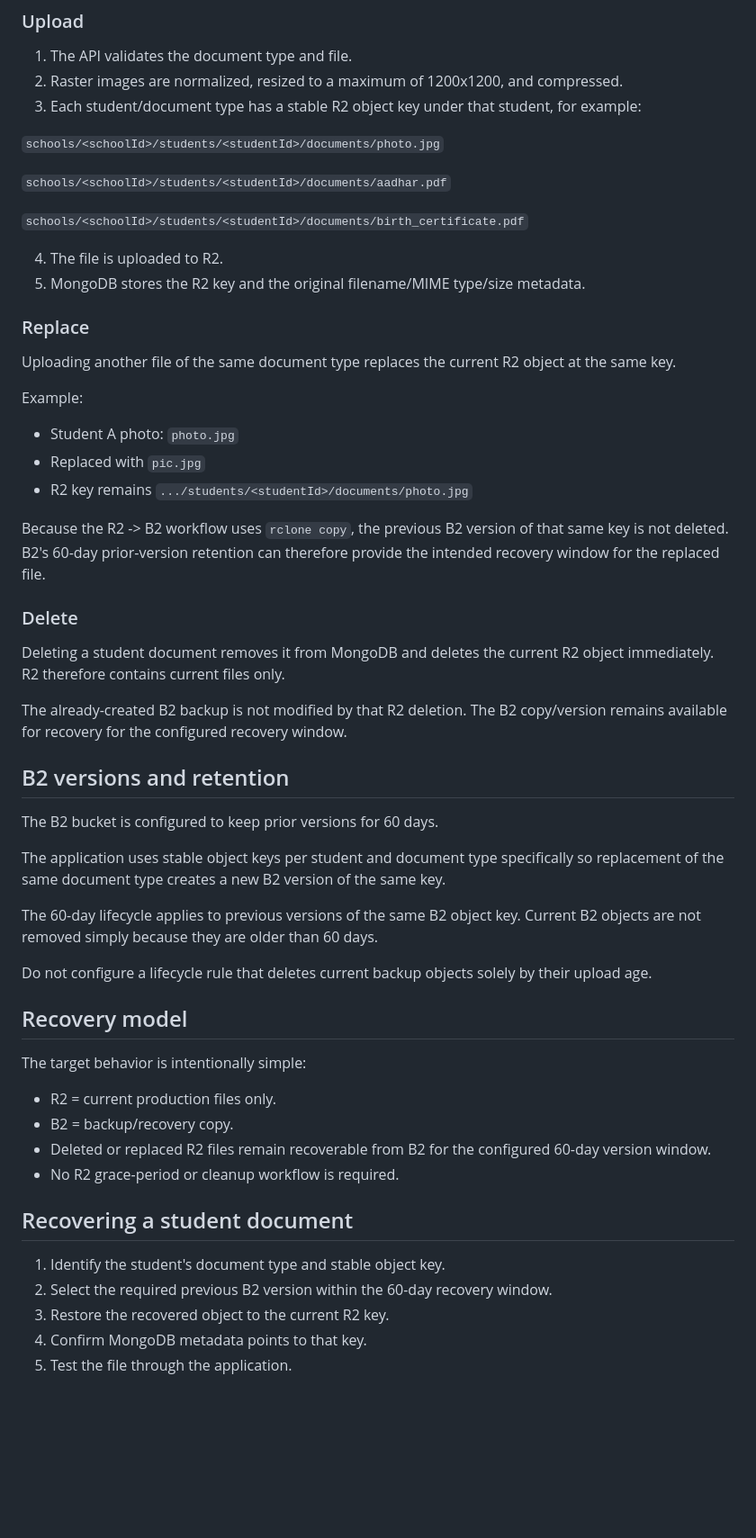
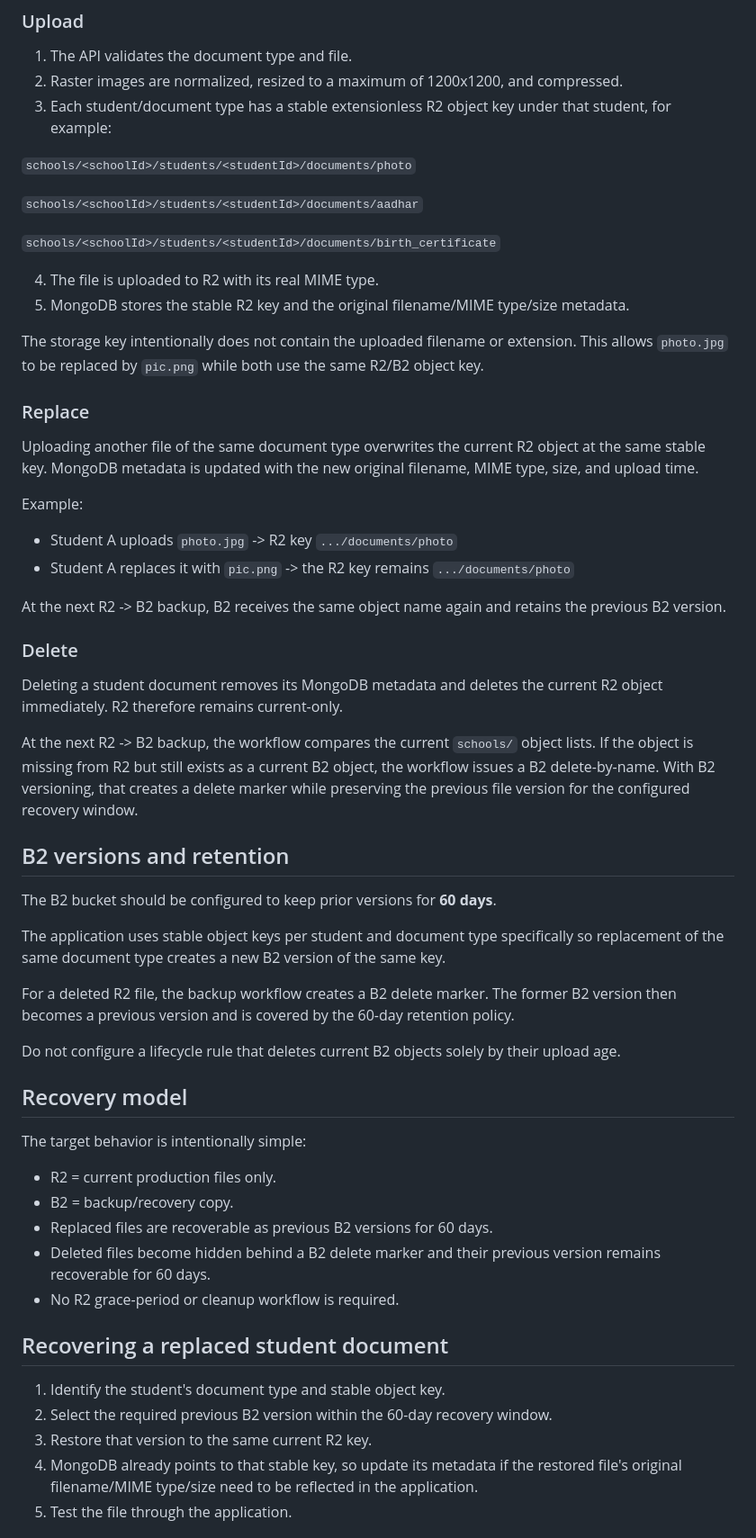
Before and after one commit to araj3539/school-erp, a Markdown page: BACKUP_RESTORE.md, the part around one of its changes. Shown at 90% size. Rendered like a GitHub page; blank space fills up the shorter version.

Commit message:
docs(storage): document stable keys and B2 delete markers

```diff
--- a/BACKUP_RESTORE.md
+++ b/BACKUP_RESTORE.md
@@ -20,44 +21,45 @@
 
 1. The API validates the document type and file.
 2. Raster images are normalized, resized to a maximum of 1200x1200, and compressed.
-3. Each student/document type has a stable R2 object key under that student, for example:
+3. Each student/document type has a stable extensionless R2 object key under that student, for example:
 
-`schools/<schoolId>/students/<studentId>/documents/photo.jpg`
+`schools/<schoolId>/students/<studentId>/documents/photo`
 
-`schools/<schoolId>/students/<studentId>/documents/aadhar.pdf`
+`schools/<schoolId>/students/<studentId>/documents/aadhar`
 
-`schools/<schoolId>/students/<studentId>/documents/birth_certificate.pdf`
+`schools/<schoolId>/students/<studentId>/documents/birth_certificate`
 
-4. The file is uploaded to R2.
-5. MongoDB stores the R2 key and the original filename/MIME type/size metadata.
+4. The file is uploaded to R2 with its real MIME type.
+5. MongoDB stores the stable R2 key and the original filename/MIME type/size metadata.
+
+The storage key intentionally does not contain the uploaded filename or extension. This allows `photo.jpg` to be replaced by `pic.png` while both use the same R2/B2 object key.
 
 ### Replace
 
-Uploading another file of the same document type replaces the current R2 object at the same key.
+Uploading another file of the same document type overwrites the current R2 object at the same stable key. MongoDB metadata is updated with the new original filename, MIME type, size, and upload time.
 
 Example:
 
-- Student A photo: `photo.jpg`
-- Replaced with `pic.jpg`
-- R2 key remains `.../students/<studentId>/documents/photo.jpg`
+- Student A uploads `photo.jpg` -> R2 key `.../documents/photo`
+- Student A replaces it with `pic.png` -> the R2 key remains `.../documents/photo`
 
-Because the R2 -> B2 workflow uses `rclone copy`, the previous B2 version of that same key is not deleted. B2's 60-day prior-version retention can therefore provide the intended recovery window for the replaced file.
+At the next R2 -> B2 backup, B2 receives the same object name again and retains the previous B2 version.
 
 ### Delete
 
-Deleting a student document removes it from MongoDB and deletes the current R2 object immediately. R2 therefore contains current files only.
+Deleting a student document removes its MongoDB metadata and deletes the current R2 object immediately. R2 therefore remains current-only.
 
-The already-created B2 backup is not modified by that R2 deletion. The B2 copy/version remains available for recovery for the configured recovery window.
+At the next R2 -> B2 backup, the workflow compares the current `schools/` object lists. If the object is missing from R2 but still exists as a current B2 object, the workflow issues a B2 delete-by-name. With B2 versioning, that creates a delete marker while preserving the previous file version for the configured recovery window.
 
 ## B2 versions and retention
 
-The B2 bucket is configured to keep prior versions for 60 days.
+The B2 bucket should be configured to keep prior versions for **60 days**.
 
 The application uses stable object keys per student and document type specifically so replacement of the same document type creates a new B2 version of the same key.
 
-The 60-day lifecycle applies to previous versions of the same B2 object key. Current B2 objects are not removed simply because they are older than 60 days.
+For a deleted R2 file, the backup workflow creates a B2 delete marker. The former B2 version then becomes a previous version and is covered by the 60-day retention policy.
 
-Do not configure a lifecycle rule that deletes current backup objects solely by their upload age.
+Do not configure a lifecycle rule that deletes current B2 objects solely by their upload age.
 
 ## Recovery model
 
@@ -65,13 +67,14 @@ The target behavior is intentionally simple:
 
 - R2 = current production files only.
 - B2 = backup/recovery copy.
-- Deleted or replaced R2 files remain recoverable from B2 for the configured 60-day version window.
+- Replaced files are recoverable as previous B2 versions for 60 days.
+- Deleted files become hidden behind a B2 delete marker and their previous version remains recoverable for 60 days.
 - No R2 grace-period or cleanup workflow is required.
 
-## Recovering a student document
+## Recovering a replaced student document
 
 1. Identify the student's document type and stable object key.
 2. Select the required previous B2 version within the 60-day recovery window.
-3. Restore the recovered object to the current R2 key.
-4. Confirm MongoDB metadata points to that key.
+3. Restore that version to the same current R2 key.
+4. MongoDB already points to that stable key, so update its metadata if the restored file's original filename/MIME type/size need to be reflected in the application.
 5. Test the file through the application.
```
Also changed, not shown: other parts of BACKUP_RESTORE.md (+21 -7 lines).
